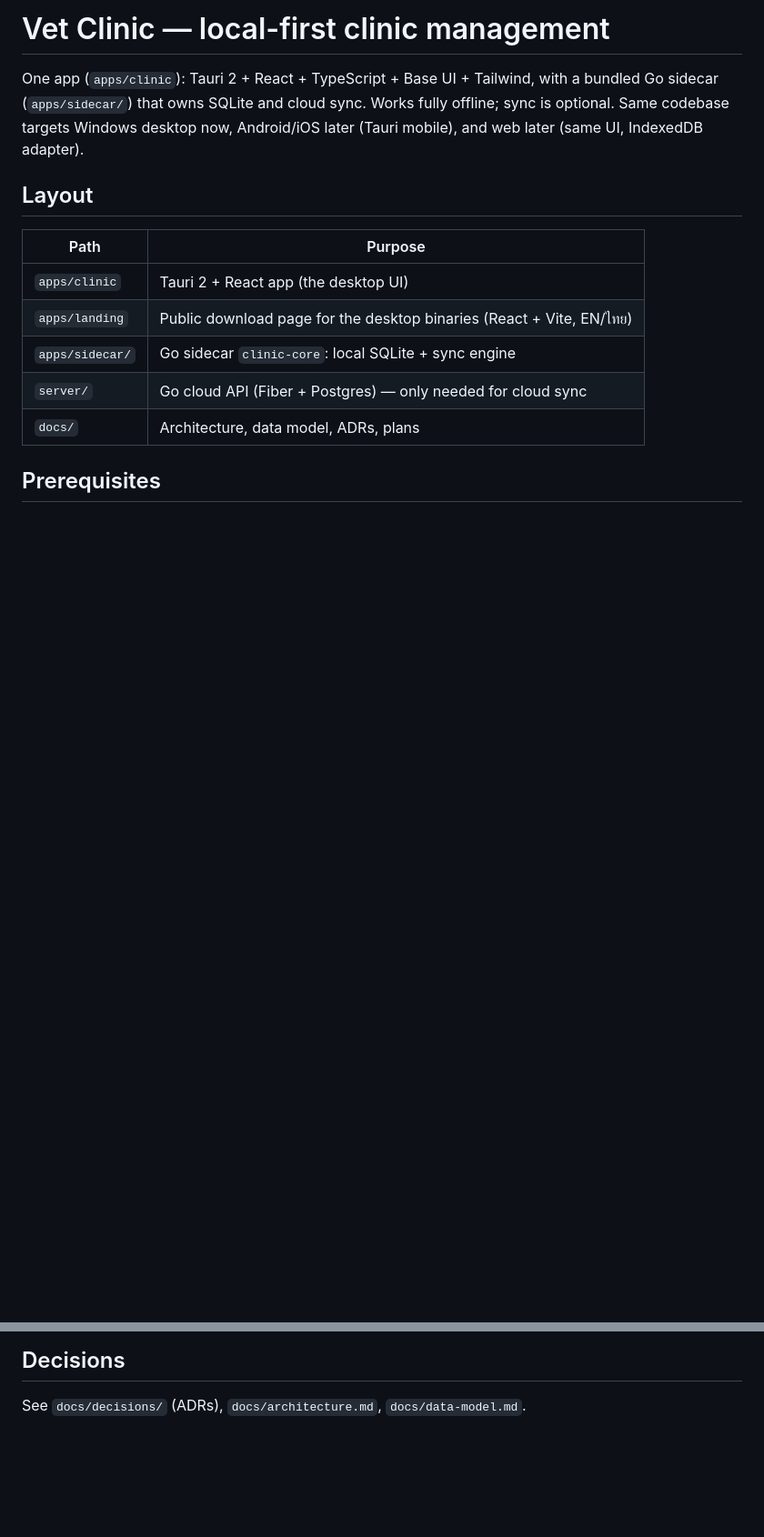
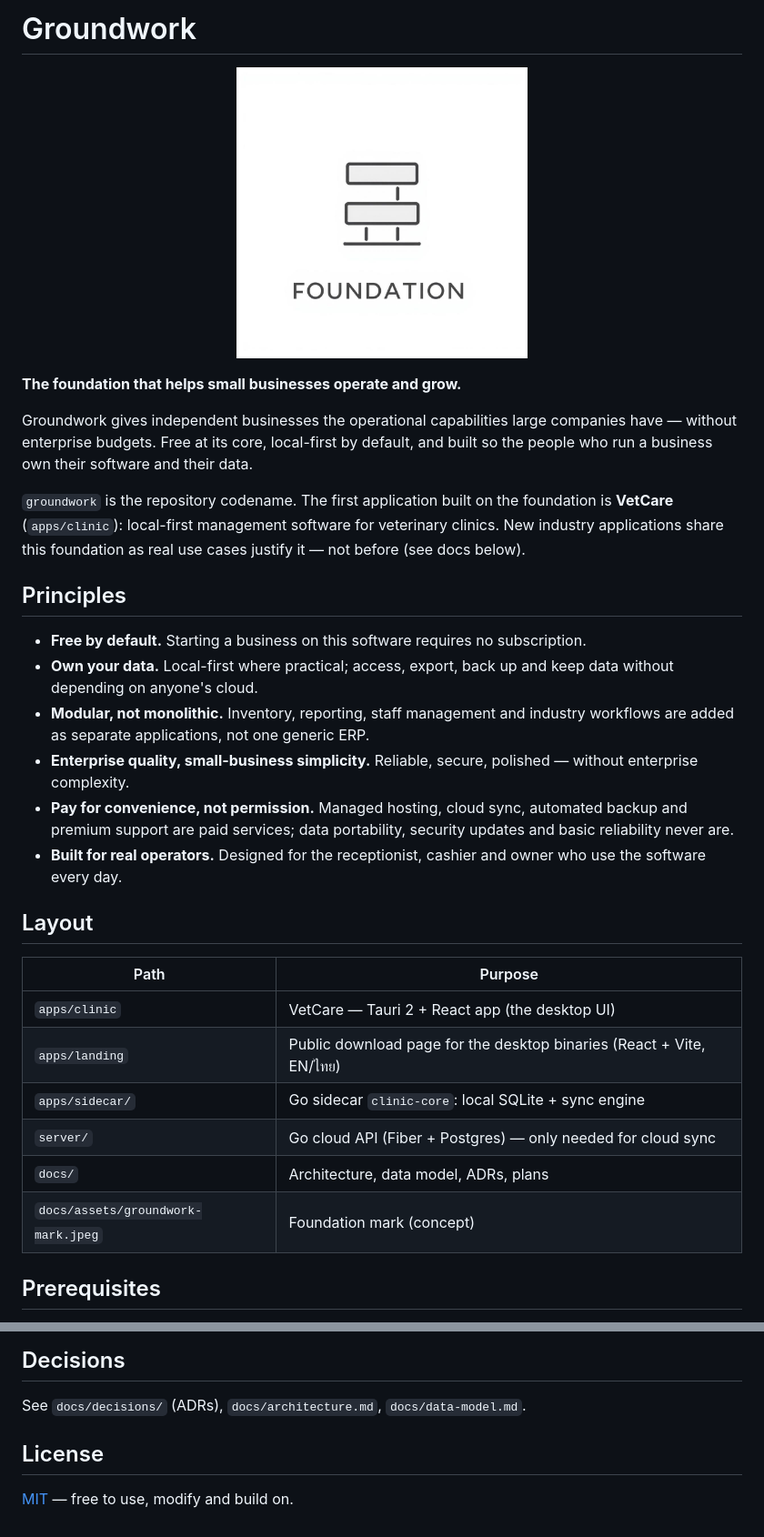
Before and after one commit to project-computer/groundwork, a Markdown page: README.md, 2 parts joined by grey strips. Shown at 91% size. Drawn GitHub-style; pictures changed too: docs/assets/groundwork-mark.jpeg (added); blank space fills up the shorter version.

Commit message:
chore: repo becomes groundwork — foundation framing, MIT license, full CI
- README repositions the repo: Groundwork, the foundation for free,
  local-first business software; VetCare stays the first industry app
  (all practical ops content unchanged)
- CONTEXT.md notes VetCare as the first Groundwork application
- LICENSE: MIT (public-readiness checklist item)
- CI runs everything make ci runs: adds i18n-compile, production build
  (tsc strict), Rust tests, Playwright page tests
- CI trigger hardened for public repo + self-hosted runner: drop
  pull_request (fork PRs would execute unreviewed code on the runner)
- track the foundation mark (docs/assets/groundwork-mark.jpeg)

```diff
--- a/README.md
+++ b/README.md
@@ -1,19 +1,47 @@
-# Vet Clinic — local-first clinic management
+# Groundwork
 
-One app (`apps/clinic`): Tauri 2 + React + TypeScript + Base UI + Tailwind,
-with a bundled Go sidecar (`apps/sidecar/`) that owns SQLite and cloud sync. Works
-fully offline; sync is optional. Same codebase targets Windows desktop now,
-Android/iOS later (Tauri mobile), and web later (same UI, IndexedDB adapter).
+<p align="center">
+  <img src="docs/assets/groundwork-mark.jpeg" alt="Groundwork mark — stacked blocks on a foundation slab" width="320">
+</p>
+
+**The foundation that helps small businesses operate and grow.**
+
+Groundwork gives independent businesses the operational capabilities large
+companies have — without enterprise budgets. Free at its core, local-first by
+default, and built so the people who run a business own their software and
+their data.
+
+`groundwork` is the repository codename. The first application built on the
+foundation is **VetCare** (`apps/clinic`): local-first management software for
+veterinary clinics. New industry applications share this foundation as real
+use cases justify it — not before (see docs below).
+
+## Principles
+
+- **Free by default.** Starting a business on this software requires no
+  subscription.
+- **Own your data.** Local-first where practical; access, export, back up and
+  keep data without depending on anyone's cloud.
+- **Modular, not monolithic.** Inventory, reporting, staff management and
+  industry workflows are added as separate applications, not one generic ERP.
+- **Enterprise quality, small-business simplicity.** Reliable, secure,
+  polished — without enterprise complexity.
+- **Pay for convenience, not permission.** Managed hosting, cloud sync,
+  automated backup and premium support are paid services; data portability,
+  security updates and basic reliability never are.
+- **Built for real operators.** Designed for the receptionist, cashier and
+  owner who use the software every day.
 
 ## Layout
 
 | Path | Purpose |
 |---|---|
-| `apps/clinic` | Tauri 2 + React app (the desktop UI) |
+| `apps/clinic` | VetCare — Tauri 2 + React app (the desktop UI) |
 | `apps/landing` | Public download page for the desktop binaries (React + Vite, EN/ไทย) |
 | `apps/sidecar/` | Go sidecar `clinic-core`: local SQLite + sync engine |
 | `server/` | Go cloud API (Fiber + Postgres) — only needed for cloud sync |
 | `docs/` | Architecture, data model, ADRs, plans |
+| `docs/assets/groundwork-mark.jpeg` | Foundation mark (concept) |
 
 ## Prerequisites
 
@@ -95,3 +123,7 @@ Settings → Database. Backup/restore arrives in Phase 3.
 ## Decisions
 
 See `docs/decisions/` (ADRs), `docs/architecture.md`, `docs/data-model.md`.
+
+## License
+
+[MIT](LICENSE) — free to use, modify and build on.
```
Also changed, not shown: CONTEXT.md (+2 -0 lines), 3 other files.
